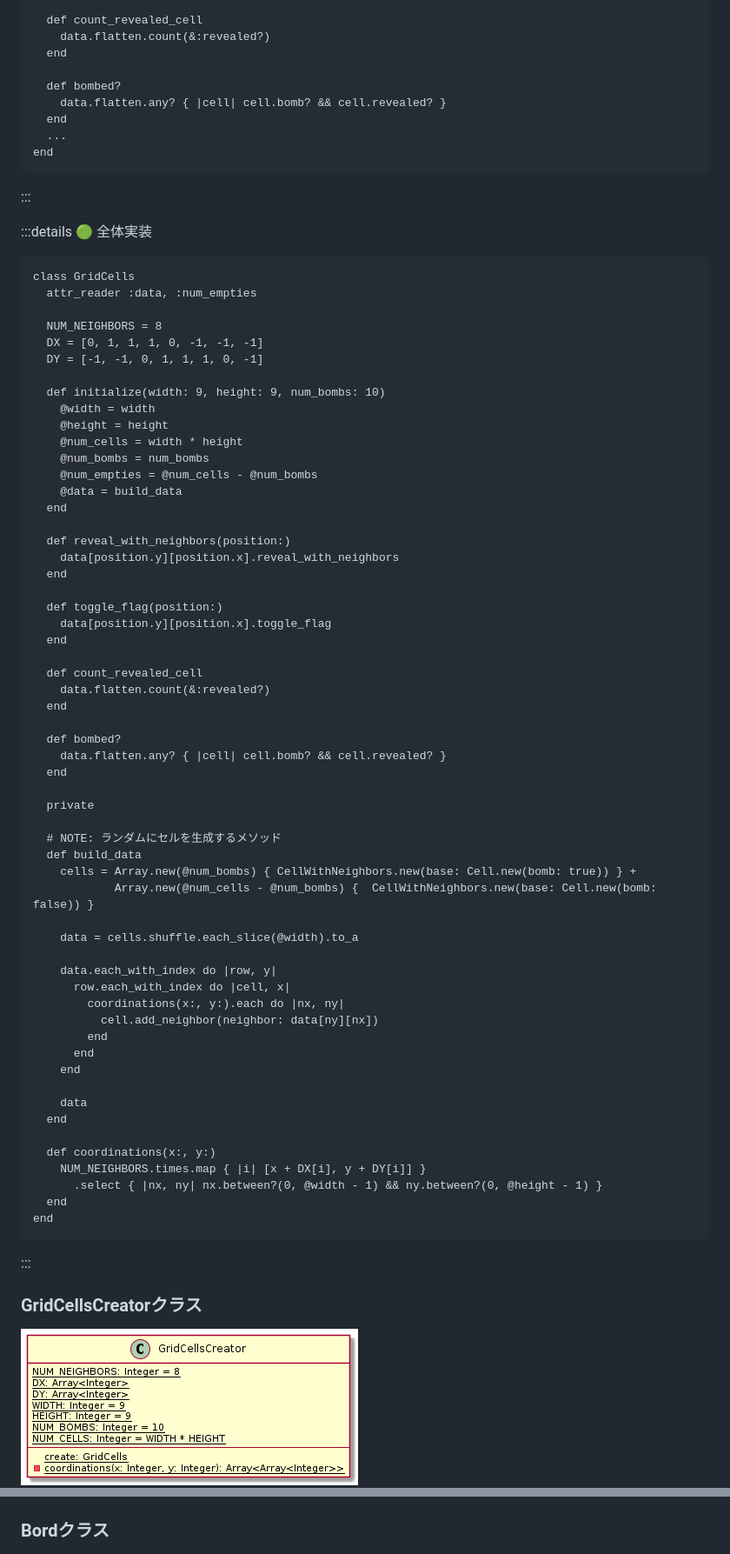
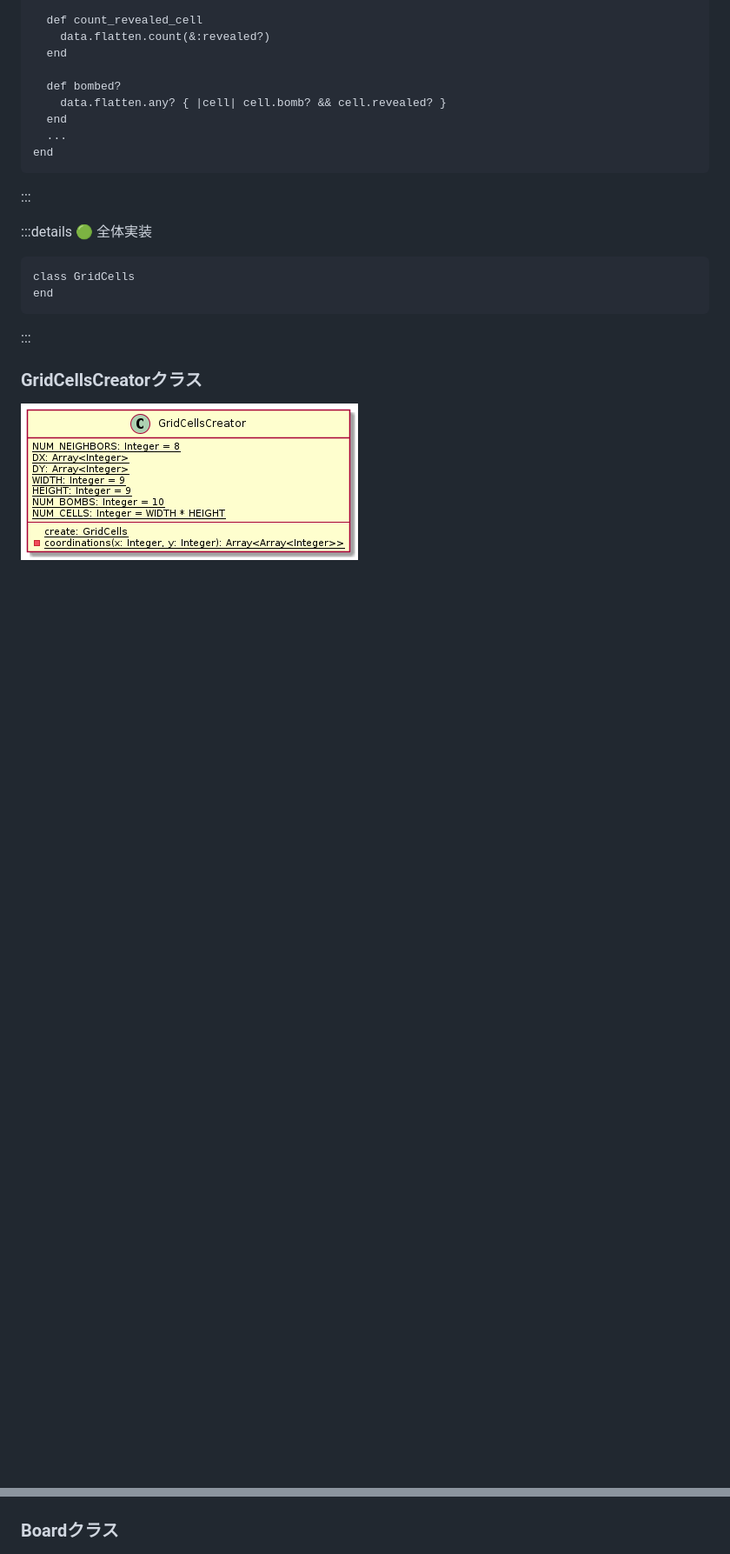
Before and after one commit to Yuhi-Sato/minesweeper, a Markdown page: articles/062cf4f30b083d.md, 2 parts joined by grey strips. Shown: that part at 87% size. GitHub-like rendering; blank space fills up the shorter version.

Commit message:
fix: 🐛 ブログ修正

````diff
--- a/articles/062cf4f30b083d.md
+++ b/articles/062cf4f30b083d.md
@@ -346,61 +310,6 @@ end
 :::details 🟢 全体実装
 ```ruby:grid_cells.rb
 class GridCells
-  attr_reader :data, :num_empties
-
-  NUM_NEIGHBORS = 8
-  DX = [0, 1, 1, 1, 0, -1, -1, -1]
-  DY = [-1, -1, 0, 1, 1, 1, 0, -1]
-
-  def initialize(width: 9, height: 9, num_bombs: 10)
-    @width = width
-    @height = height
-    @num_cells = width * height
-    @num_bombs = num_bombs
-    @num_empties = @num_cells - @num_bombs
-    @data = build_data
-  end
-
-  def reveal_with_neighbors(position:)
-    data[position.y][position.x].reveal_with_neighbors
-  end
-
-  def toggle_flag(position:)
-    data[position.y][position.x].toggle_flag
-  end
-
-  def count_revealed_cell
-    data.flatten.count(&:revealed?)
-  end
-
-  def bombed?
-    data.flatten.any? { |cell| cell.bomb? && cell.revealed? }
-  end
-
-  private
-
-  # NOTE: ランダムにセルを生成するメソッド
-  def build_data
-    cells = Array.new(@num_bombs) { CellWithNeighbors.new(base: Cell.new(bomb: true)) } +
-            Array.new(@num_cells - @num_bombs) {  CellWithNeighbors.new(base: Cell.new(bomb: false)) }
-
-    data = cells.shuffle.each_slice(@width).to_a
-
-    data.each_with_index do |row, y|
-      row.each_with_index do |cell, x|
-        coordinations(x:, y:).each do |nx, ny|
-          cell.add_neighbor(neighbor: data[ny][nx])
-        end
-      end
-    end
-
-    data
-  end
-
-  def coordinations(x:, y:)
-    NUM_NEIGHBORS.times.map { |i| [x + DX[i], y + DY[i]] }
-      .select { |nx, ny| nx.between?(0, @width - 1) && ny.between?(0, @height - 1) }
-  end
 end
 ```
 :::
@@ -408,7 +317,7 @@ end
 ### GridCellsCreatorクラス
 ![GridCellsCreator](/images/grid_cells_creator_class.png)
 
-### Bordクラス
+### Boardクラス
 ![Board](/images/board_class.png)
 
 BoardクラスはGridCellsクラスの操作をラップし、盤面へのインターフェースを提供します。GridCellsクラスは頻繁に変更されることが予想されるので、Boardクラスを利用する側からGridCellsのインターフェースを隠蔽しています。
````
Also changed, not shown: other parts of articles/062cf4f30b083d.md (+0 -36 lines).
